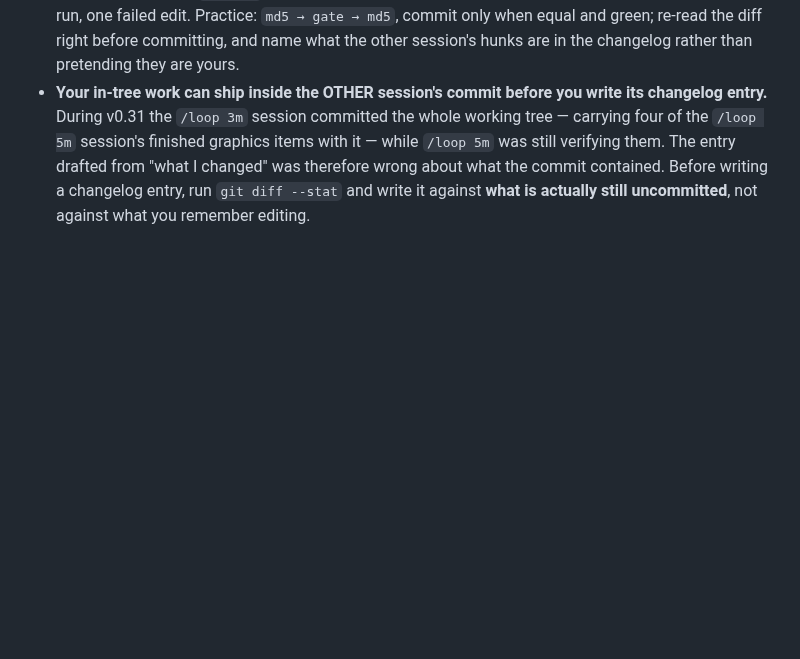
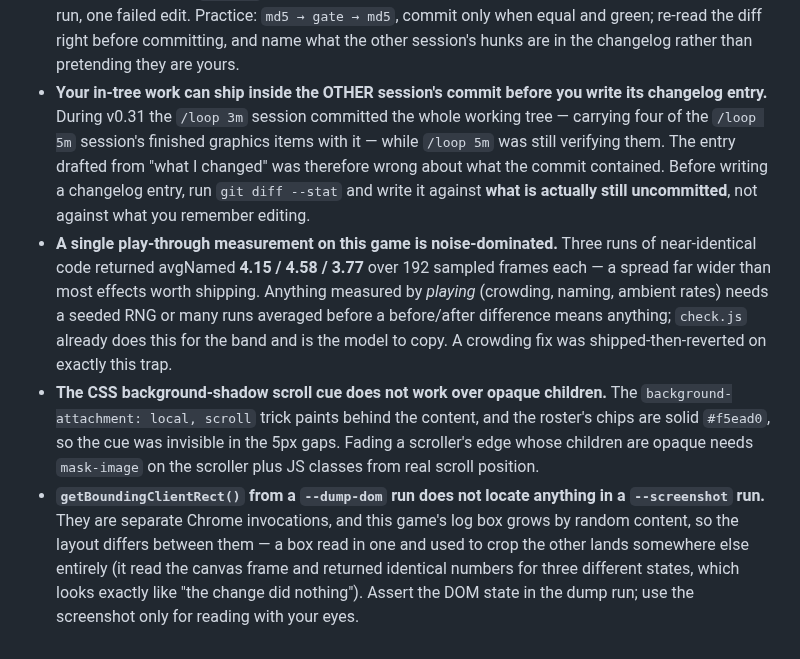
Before and after one commit to techeese/thua-so-khong, a Markdown page: LANDMINES.md, the part around the change. Drawn GitHub-style; blank space fills up the shorter version.

Commit message:
v0.36 — the strip says it scrolls; crowding measured, parked, not shipped
Graphics round from the owner's /loop 5m session.

- the roster strip now says it scrolls: 746px of chips in a 370px box on a phone,
  and the chips at a live edge fade into the paper — right edge only at the start,
  both in the middle, left edge only at the end. The CSS background-shadow trick was
  written and thrown away (the chips are opaque and cover it); the cue is a mask on
  the content driven by real scroll position via rosterEdges().
  New Gate 16: STRIP_OK more=381 atStart=-R mid=LR atEnd=L-
- gate numbering repaired: v0.35 added a second "Gate 13" colliding with v0.34's
  label gate in both gate.sh and the ledger. The girl's clock is now Gate 15.
  Nothing removed or weakened.

Shipped nothing on crowding, deliberately. Measured over 192 sampled frames of an
ordinary run: ~6.1 villagers on screen, ~4.2 named, two figures drawn on top of each
other in 117/192 frames (61%) — the labels were the symptom, the sprites the cause.
A target-rejection fix was written and REVERTED: overlap frames 110 -> 113, nothing.
Then the real obstacle: three runs of near-identical code gave avgNamed 4.15 / 4.58 /
3.77, so this measurement is noise-dominated and cannot resolve an effect that size.
Parked with that finding rather than shipped on a meaningless number.

Three landmines recorded: play-through measurement is noise-dominated here; the CSS
background-shadow cue fails over opaque children; a getBoundingClientRect from a
dump-dom run does not locate anything in a separate screenshot run.

Carries the concurrent /loop 3m session's v0.36 work (the TÀI zero walks, Gate 14)
and its synthesis round — gate-green in tree, unreviewed, under owner authority.

All 16 gates green, hash-bracketed and stable across the run.

```diff
--- a/LANDMINES.md
+++ b/LANDMINES.md
@@ -191,3 +191,19 @@ that is now impossible because a gate catches it stays here, with the gate named
   them. The entry drafted from "what I changed" was therefore wrong about what the commit contained.
   Before writing a changelog entry, run `git diff --stat` and write it against **what is actually
   still uncommitted**, not against what you remember editing.
+- **A single play-through measurement on this game is noise-dominated.** Three runs of near-identical
+  code returned avgNamed **4.15 / 4.58 / 3.77** over 192 sampled frames each — a spread far wider than
+  most effects worth shipping. Anything measured by *playing* (crowding, naming, ambient rates) needs a
+  seeded RNG or many runs averaged before a before/after difference means anything; `check.js` already
+  does this for the band and is the model to copy. A crowding fix was shipped-then-reverted on exactly
+  this trap.
+- **The CSS background-shadow scroll cue does not work over opaque children.** The
+  `background-attachment: local, scroll` trick paints behind the content, and the roster's chips are
+  solid `#f5ead0`, so the cue was invisible in the 5px gaps. Fading a scroller's edge whose children
+  are opaque needs `mask-image` on the scroller plus JS classes from real scroll position.
+- **`getBoundingClientRect()` from a `--dump-dom` run does not locate anything in a `--screenshot`
+  run.** They are separate Chrome invocations, and this game's log box grows by random content, so the
+  layout differs between them — a box read in one and used to crop the other lands somewhere else
+  entirely (it read the canvas frame and returned identical numbers for three different states,
+  which looks exactly like "the change did nothing"). Assert the DOM state in the dump run; use the
+  screenshot only for reading with your eyes.
```
